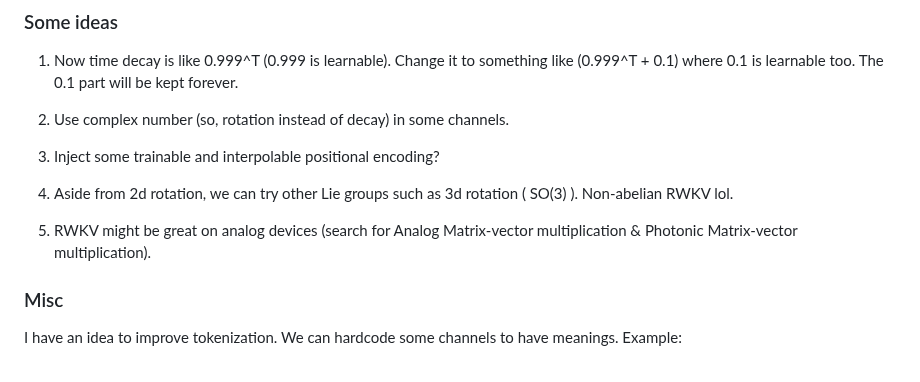
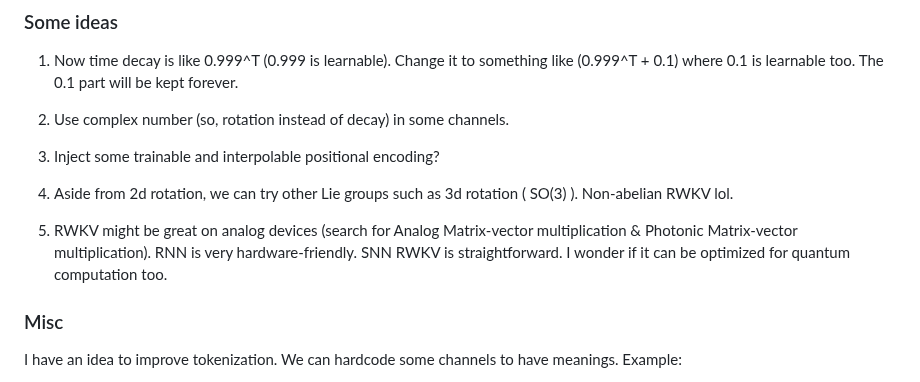
Before and after one commit to BlinkDL/RWKV-LM, a Markdown page: README.md, the part around the change. Drawn GitHub-style.

```diff
--- a/README.md
+++ b/README.md
@@ -200,7 +200,7 @@ out.write(ss + "\n")
 
 4. Aside from 2d rotation, we can try other Lie groups such as 3d rotation ( SO(3) ). Non-abelian RWKV lol.
 
-5. RWKV might be great on analog devices (search for Analog Matrix-vector multiplication & Photonic Matrix-vector multiplication).
+5. RWKV might be great on analog devices (search for Analog Matrix-vector multiplication & Photonic Matrix-vector multiplication). RNN is very hardware-friendly. SNN RWKV is straightforward. I wonder if it can be optimized for quantum computation too.
 
 ### Misc
 
```
